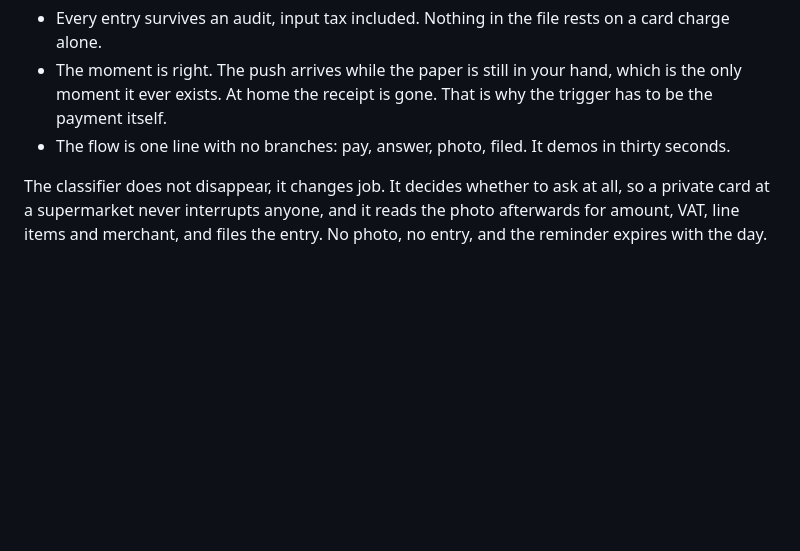
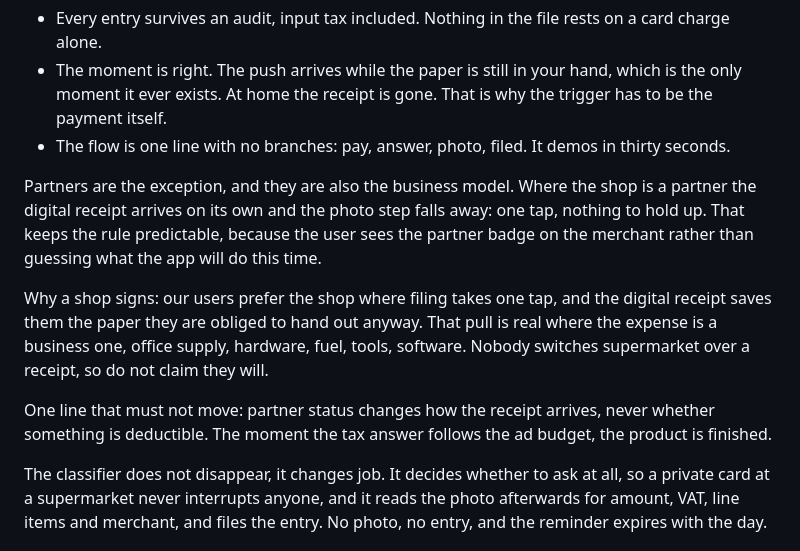
Before and after one commit to Malek1414/taxfix-cursor-hackathon, a Markdown page: docs/GOAL.md, the part around the change. Rendered like a GitHub page; blank space fills up the shorter version.

Commit message:
GOAL: partners are the exception and the business model
Co-Authored-By: Claude Opus 5 (1M context) <noreply@anthropic.com>

```diff
--- a/docs/GOAL.md
+++ b/docs/GOAL.md
@@ -132,6 +132,19 @@ What it buys, and this is the pitch:
   it ever exists. At home the receipt is gone. That is why the trigger has to be the payment itself.
 - The flow is one line with no branches: pay, answer, photo, filed. It demos in thirty seconds.
 
+Partners are the exception, and they are also the business model. Where the shop is a partner the digital
+receipt arrives on its own and the photo step falls away: one tap, nothing to hold up. That keeps the rule
+predictable, because the user sees the partner badge on the merchant rather than guessing what the app
+will do this time.
+
+Why a shop signs: our users prefer the shop where filing takes one tap, and the digital receipt saves them
+the paper they are obliged to hand out anyway. That pull is real where the expense is a business one,
+office supply, hardware, fuel, tools, software. Nobody switches supermarket over a receipt, so do not
+claim they will.
+
+One line that must not move: partner status changes how the receipt arrives, never whether something is
+deductible. The moment the tax answer follows the ad budget, the product is finished.
+
 The classifier does not disappear, it changes job. It decides whether to ask at all, so a private card at
 a supermarket never interrupts anyone, and it reads the photo afterwards for amount, VAT, line items and
 merchant, and files the entry. No photo, no entry, and the reminder expires with the day.
```
